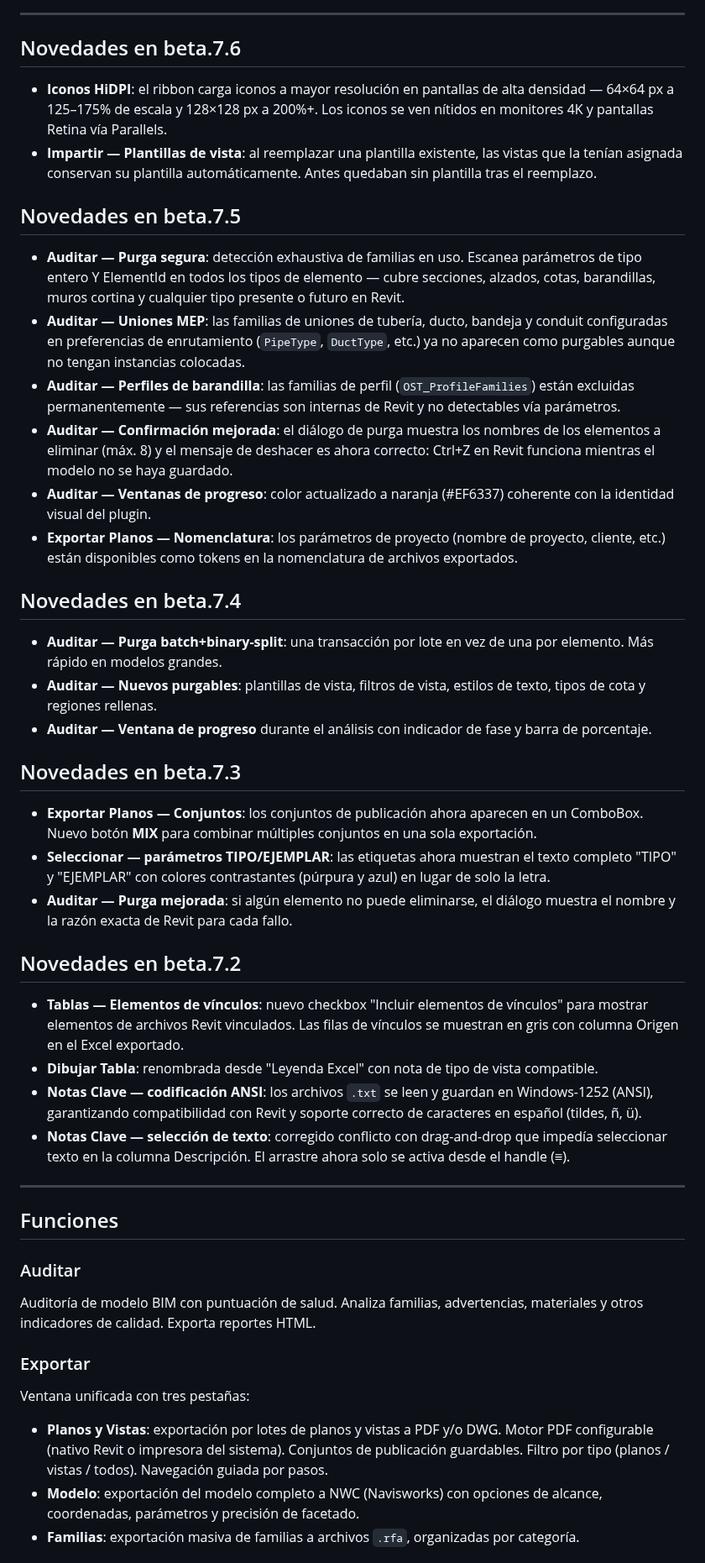
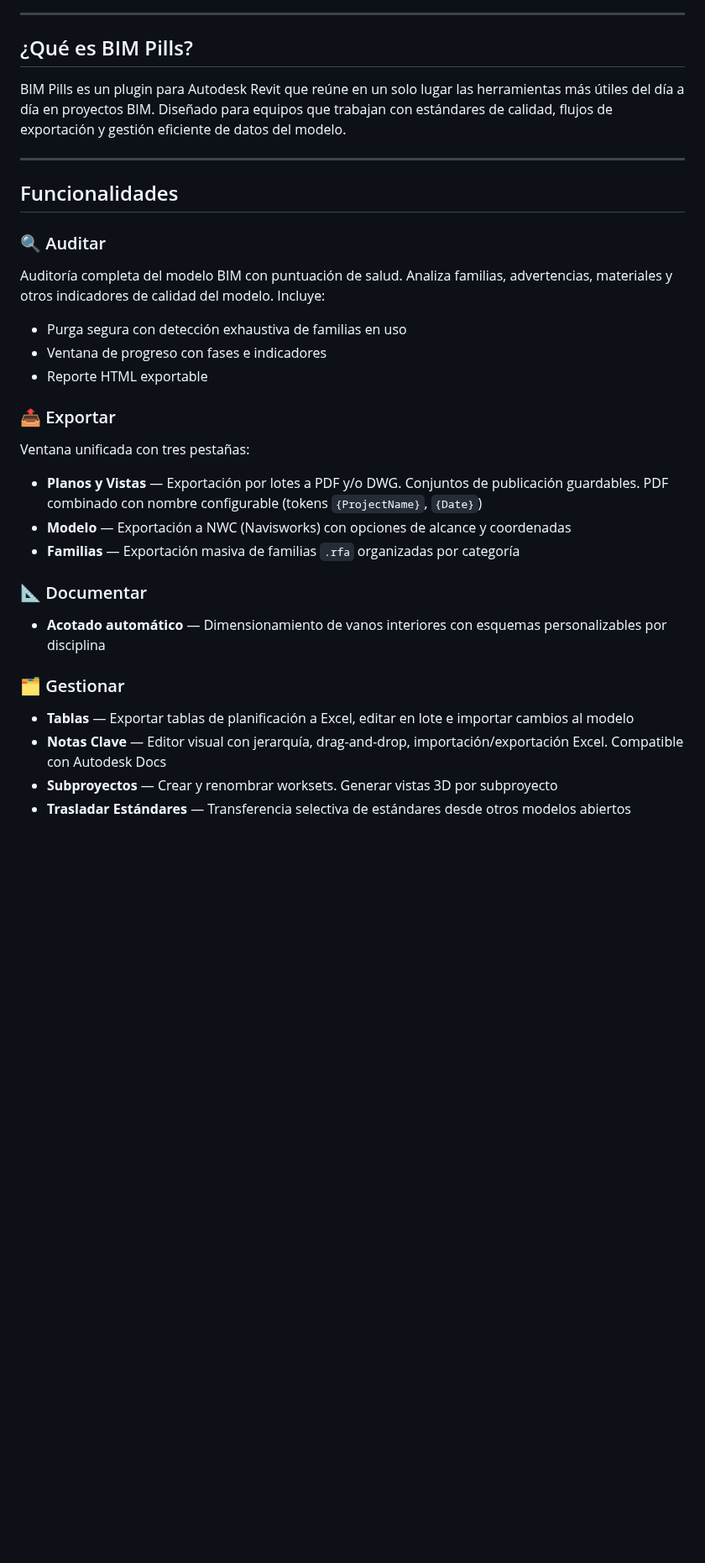
Before and after one commit to BIM-CA/bim-pills-releases, a Markdown page: README.md, the part around one of its changes. Shown at 84% size. Rendered like a GitHub page; blank space fills up the shorter version.

```diff
--- a/README.md
+++ b/README.md
@@ -15,51 +10,32 @@
 
 ---
 
-## Novedades en beta.7.6
+## ¿Qué es BIM Pills?
 
-- **Iconos HiDPI**: el ribbon carga iconos a mayor resolución en pantallas de alta densidad — 64×64 px a 125–175% de escala y 128×128 px a 200%+. Los iconos se ven nítidos en monitores 4K y pantallas Retina vía Parallels.
-- **Impartir — Plantillas de vista**: al reemplazar una plantilla existente, las vistas que la tenían asignada conservan su plantilla automáticamente. Antes quedaban sin plantilla tras el reemplazo.
-
-## Novedades en beta.7.5
-
-- **Auditar — Purga segura**: detección exhaustiva de familias en uso. Escanea parámetros de tipo entero Y ElementId en todos los tipos de elemento — cubre secciones, alzados, cotas, barandillas, muros cortina y cualquier tipo presente o futuro en Revit.
-- **Auditar — Uniones MEP**: las familias de uniones de tubería, ducto, bandeja y conduit configuradas en preferencias de enrutamiento (`PipeType`, `DuctType`, etc.) ya no aparecen como purgables aunque no tengan instancias colocadas.
-- **Auditar — Perfiles de barandilla**: las familias de perfil (`OST_ProfileFamilies`) están excluidas permanentemente — sus referencias son internas de Revit y no detectables vía parámetros.
-- **Auditar — Confirmación mejorada**: el diálogo de purga muestra los nombres de los elementos a eliminar (máx. 8) y el mensaje de deshacer es ahora correcto: Ctrl+Z en Revit funciona mientras el modelo no se haya guardado.
-- **Auditar — Ventanas de progreso**: color actualizado a naranja (#EF6337) coherente con la identidad visual del plugin.
-- **Exportar Planos — Nomenclatura**: los parámetros de proyecto (nombre de proyecto, cliente, etc.) están disponibles como tokens en la nomenclatura de archivos exportados.
-
-## Novedades en beta.7.4
-
-- **Auditar — Purga batch+binary-split**: una transacción por lote en vez de una por elemento. Más rápido en modelos grandes.
-- **Auditar — Nuevos purgables**: plantillas de vista, filtros de vista, estilos de texto, tipos de cota y regiones rellenas.
-- **Auditar — Ventana de progreso** durante el análisis con indicador de fase y barra de porcentaje.
-
-## Novedades en beta.7.3
-
-- **Exportar Planos — Conjuntos**: los conjuntos de publicación ahora aparecen en un ComboBox. Nuevo botón **MIX** para combinar múltiples conjuntos en una sola exportación.
-- **Seleccionar — parámetros TIPO/EJEMPLAR**: las etiquetas ahora muestran el texto completo "TIPO" y "EJEMPLAR" con colores contrastantes (púrpura y azul) en lugar de solo la letra.
-- **Auditar — Purga mejorada**: si algún elemento no puede eliminarse, el diálogo muestra el nombre y la razón exacta de Revit para cada fallo.
-
-## Novedades en beta.7.2
-
-- **Tablas — Elementos de vínculos**: nuevo checkbox "Incluir elementos de vínculos" para mostrar elementos de archivos Revit vinculados. Las filas de vínculos se muestran en gris con columna Origen en el Excel exportado.
-- **Dibujar Tabla**: renombrada desde "Leyenda Excel" con nota de tipo de vista compatible.
-- **Notas Clave — codificación ANSI**: los archivos `.txt` se leen y guardan en Windows-1252 (ANSI), garantizando compatibilidad con Revit y soporte correcto de caracteres en español (tildes, ñ, ü).
-- **Notas Clave — selección de texto**: corregido conflicto con drag-and-drop que impedía seleccionar texto en la columna Descripción. El arrastre ahora solo se activa desde el handle (≡).
+BIM Pills es un plugin para Autodesk Revit que reúne en un solo lugar las herramientas más útiles del día a día en proyectos BIM. Diseñado para equipos que trabajan con estándares de calidad, flujos de exportación y gestión eficiente de datos del modelo.
 
 ---
 
-## Funciones
+## Funcionalidades
 
-### Auditar
-Auditoría de modelo BIM con puntuación de salud. Analiza familias, advertencias, materiales y otros indicadores de calidad. Exporta reportes HTML.
+### 🔍 Auditar
+Auditoría completa del modelo BIM con puntuación de salud. Analiza familias, advertencias, materiales y otros indicadores de calidad del modelo. Incluye:
+- Purga segura con detección exhaustiva de familias en uso
+- Ventana de progreso con fases e indicadores
+- Reporte HTML exportable
 
-### Exportar
+### 📤 Exportar
+Ventana unificada con tres pestañas:
+- **Planos y Vistas** — Exportación por lotes a PDF y/o DWG. Conjuntos de publicación guardables. PDF combinado con nombre configurable (tokens `{ProjectName}`, `{Date}`)
+- **Modelo** — Exportación a NWC (Navisworks) con opciones de alcance y coordenadas
+- **Familias** — Exportación masiva de familias `.rfa` organizadas por categoría
 
-Ventana unificada con tres pestañas:
+### 📐 Documentar
+- **Acotado automático** — Dimensionamiento de vanos interiores con esquemas personalizables por disciplina
 
-- **Planos y Vistas**: exportación por lotes de planos y vistas a PDF y/o DWG. Motor PDF configurable (nativo Revit o impresora del sistema). Conjuntos de publicación guardables. Filtro por tipo (planos / vistas / todos). Navegación guiada por pasos.
-- **Modelo**: exportación del modelo completo a NWC (Navisworks) con opciones de alcance, coordenadas, parámetros y precisión de facetado.
-- **Familias**: exportación masiva de familias a archivos `.rfa`, organizadas por categoría.
+### 🗂️ Gestionar
+- **Tablas** — Exportar tablas de planificación a Excel, editar en lote e importar cambios al modelo
+- **Notas Clave** — Editor visual con jerarquía, drag-and-drop, importación/exportación Excel. Compatible con Autodesk Docs
+- **Subproyectos** — Crear y renombrar worksets. Generar vistas 3D por subproyecto
+- **Trasladar Estándares** — Transferencia selectiva de estándares desde otros modelos abiertos
 
```
Also changed, not shown: other parts of README.md (+40 -59 lines).
